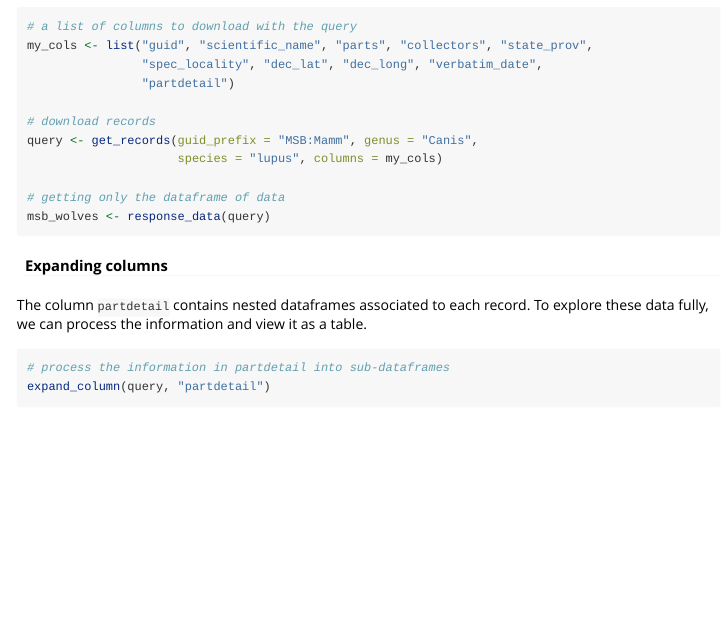
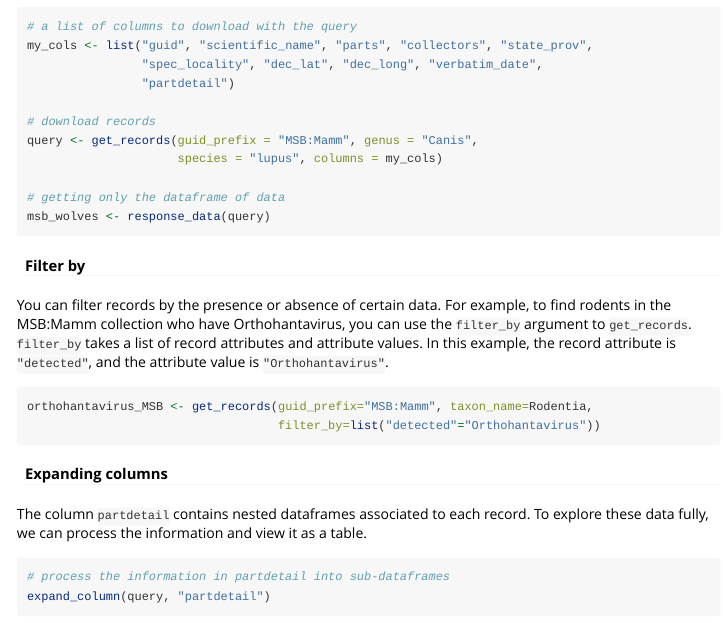
Before and after one commit to hrhwilliams/ArctosR, an R Markdown document (vignettes/overview.Rmd): the page in a window 1100 px wide, from 3400 px down. Rendered offline with R 4.5, knitr and Pandoc, with nearby package versions.

Commit message:
add documentation for filter_by

````diff
--- a/vignettes/overview.Rmd
+++ b/vignettes/overview.Rmd
@@ -222,6 +222,19 @@ query <- get_records(guid_prefix = "MSB:Mamm", genus = "Canis",
 msb_wolves <- response_data(query)
 ```
 
+#### Filter by
+
+You can filter records by the presence or absence of certain data. For example,
+to find rodents in the MSB:Mamm collection who have Orthohantavirus, you can
+use the `filter_by` argument to `get_records`. `filter_by` takes a list of
+record attributes and attribute values. In this example, the record attribute
+is `"detected"`, and the attribute value is `"Orthohantavirus"`.
+
+```{r eval = FALSE}
+orthohantavirus_MSB <- get_records(guid_prefix="MSB:Mamm", taxon_name=Rodentia,
+                                   filter_by=list("detected"="Orthohantavirus"))
+```
+
 #### Expanding columns
 
 The column `partdetail` contains nested dataframes associated to each record. To
````
Also changed, not shown: R/frontend.R (+7 -0 lines), 1 other file.
